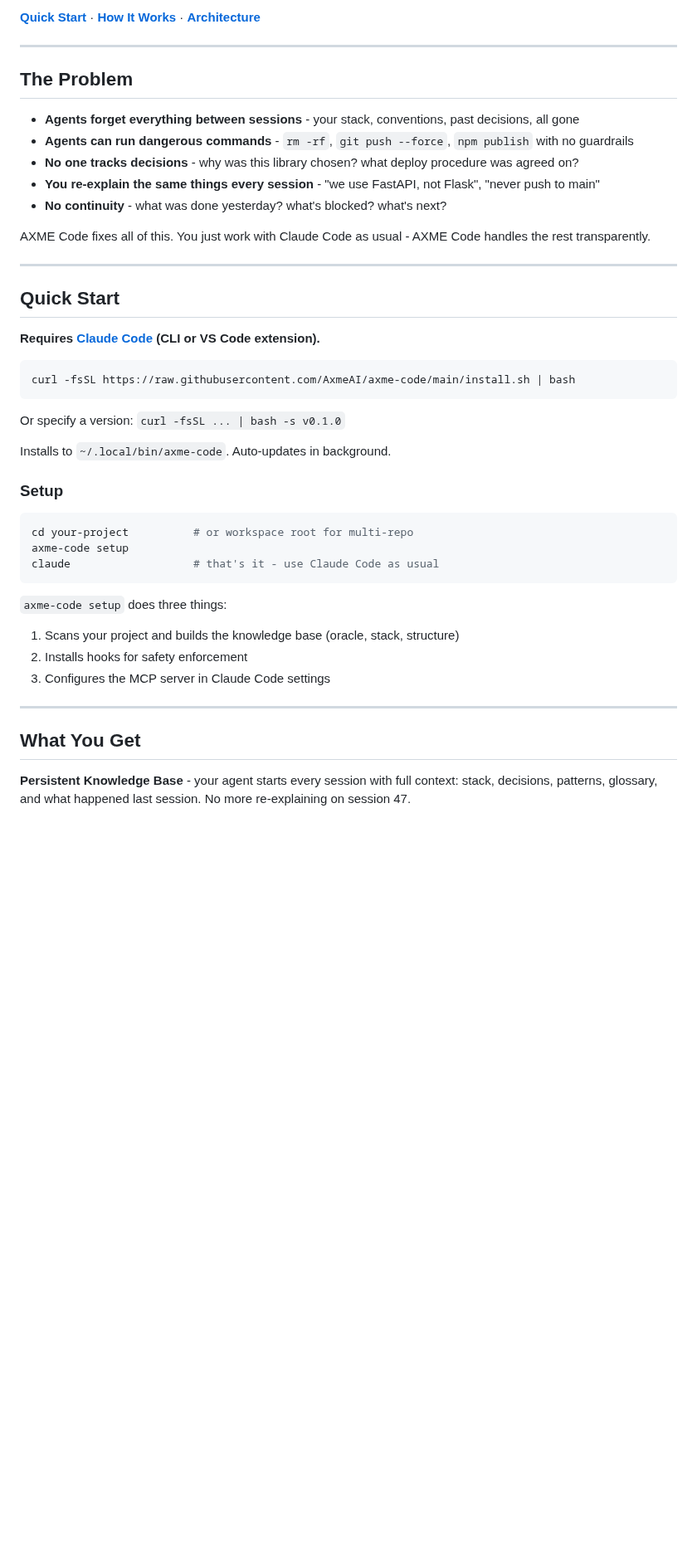
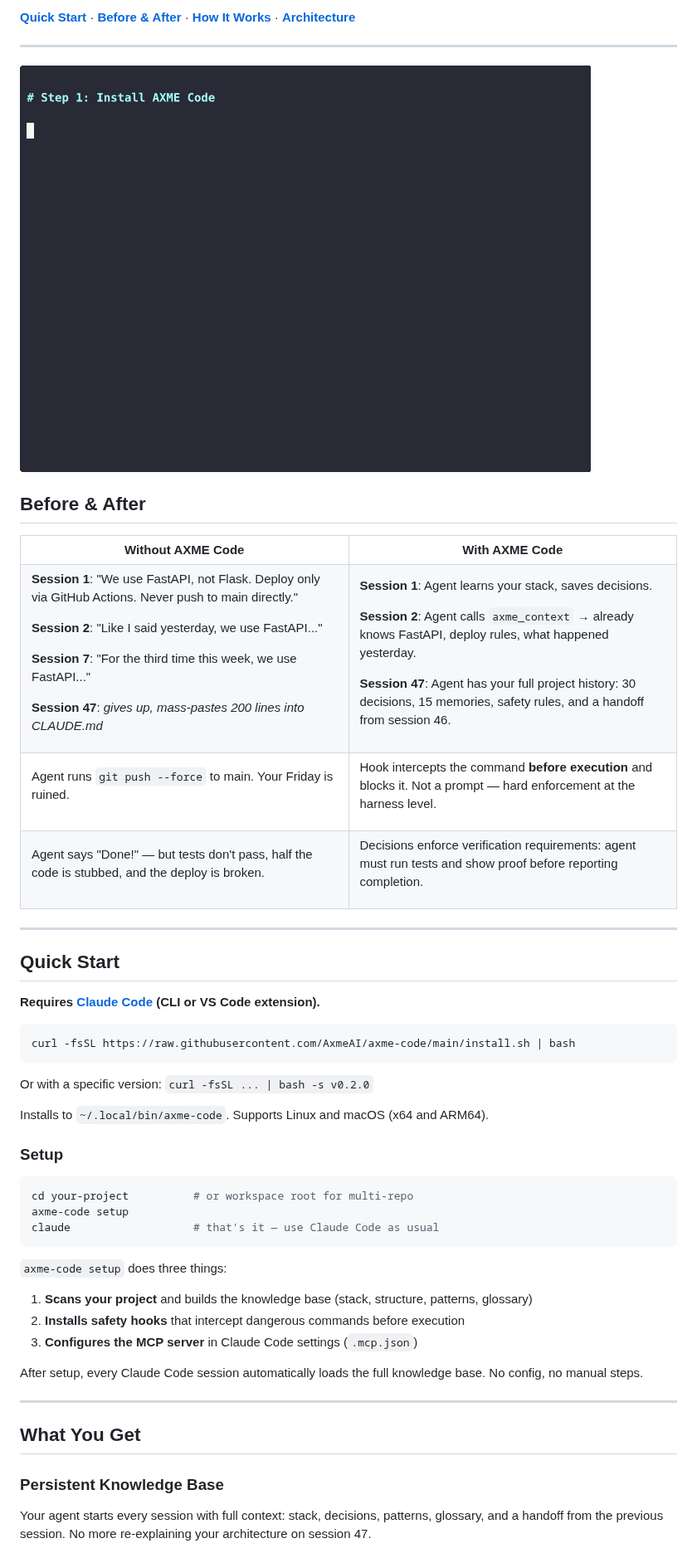
Before and after one commit to AxmeAI/axme-code, a Markdown page: README.md, the part around one of its changes. Shown at 83% size. Drawn GitHub-style; pictures changed too: docs/demo.gif (added); blank space fills up the shorter version.

````diff
--- a/README.md
+++ b/README.md
@@ -8,17 +13,64 @@
 
-**[Quick Start](#quick-start)** · **[How It Works](#how-it-works)** · **[Architecture](docs/ARCHITECTURE.md)**
+**[Quick Start](#quick-start)** · **[Before & After](#before--after)** · **[How It Works](#how-it-works)** · **[Architecture](docs/ARCHITECTURE.md)**
 
 ---
 
-## The Problem
+![AXME Code demo](docs/demo.gif)
 
-- **Agents forget everything between sessions** - your stack, conventions, past decisions, all gone
-- **Agents can run dangerous commands** - `rm -rf`, `git push --force`, `npm publish` with no guardrails
-- **No one tracks decisions** - why was this library chosen? what deploy procedure was agreed on?
-- **You re-explain the same things every session** - "we use FastAPI, not Flask", "never push to main"
-- **No continuity** - what was done yesterday? what's blocked? what's next?
+## Before & After
 
-AXME Code fixes all of this. You just work with Claude Code as usual - AXME Code handles the rest transparently.
+<table>
+<tr>
+<th width="50%">Without AXME Code</th>
+<th width="50%">With AXME Code</th>
+</tr>
+<tr>
+<td>
+
+**Session 1**: "We use FastAPI, not Flask. Deploy only via GitHub Actions. Never push to main directly."
+
+**Session 2**: "Like I said yesterday, we use FastAPI..."
+
+**Session 7**: "For the third time this week, we use FastAPI..."
+
+**Session 47**: *gives up, mass-pastes 200 lines into CLAUDE.md*
+
+</td>
+<td>
+
+**Session 1**: Agent learns your stack, saves decisions.
+
+**Session 2**: Agent calls `axme_context` → already knows FastAPI, deploy rules, what happened yesterday.
+
+**Session 47**: Agent has your full project history: 30 decisions, 15 memories, safety rules, and a handoff from session 46.
+
+</td>
+</tr>
+<tr>
+<td>
+
+Agent runs `git push --force` to main. Your Friday is ruined.
+
+</td>
+<td>
+
+Hook intercepts the command **before execution** and blocks it. Not a prompt — hard enforcement at the harness level.
+
+</td>
+</tr>
+<tr>
+<td>
+
+Agent says "Done!" — but tests don't pass, half the code is stubbed, and the deploy is broken.
+
+</td>
+<td>
+
+Decisions enforce verification requirements: agent must run tests and show proof before reporting completion.
+
+</td>
+</tr>
+</table>
 
 ---
 
@@ -30,26 +82,29 @@ AXME Code fixes all of this. You just work with Claude Code as usual - AXME Code
 curl -fsSL https://raw.githubusercontent.com/AxmeAI/axme-code/main/install.sh | bash
 ```
 
-Or specify a version: `curl -fsSL ... | bash -s v0.1.0`
+Or with a specific version: `curl -fsSL ... | bash -s v0.2.0`
 
-Installs to `~/.local/bin/axme-code`. Auto-updates in background.
+Installs to `~/.local/bin/axme-code`. Supports Linux and macOS (x64 and ARM64).
 
 ### Setup
 
 ```bash
 cd your-project          # or workspace root for multi-repo
 axme-code setup
-claude                   # that's it - use Claude Code as usual
+claude                   # that's it — use Claude Code as usual
 ```
 
 `axme-code setup` does three things:
-1. Scans your project and builds the knowledge base (oracle, stack, structure)
-2. Installs hooks for safety enforcement
-3. Configures the MCP server in Claude Code settings
+1. **Scans your project** and builds the knowledge base (stack, structure, patterns, glossary)
+2. **Installs safety hooks** that intercept dangerous commands before execution
+3. **Configures the MCP server** in Claude Code settings (`.mcp.json`)
+
+After setup, every Claude Code session automatically loads the full knowledge base. No config, no manual steps.
 
 ---
 
 ## What You Get
 
-**Persistent Knowledge Base** - your agent starts every session with full context: stack, decisions, patterns, glossary, and what happened last session. No more re-explaining on session 47.
+### Persistent Knowledge Base
+Your agent starts every session with full context: stack, decisions, patterns, glossary, and a handoff from the previous session. No more re-explaining your architecture on session 47.
 
````
Also changed, not shown: other parts of README.md (+71 -43 lines), CONTRIBUTING.md (added, +81 -0 lines), docs/blog/01-claude-code-amnesia.md (added, +160 -0 lines), 4 other files.
